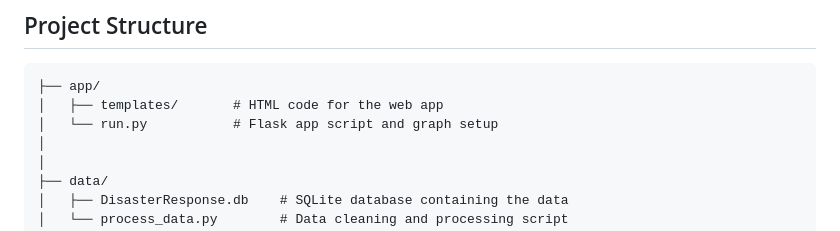
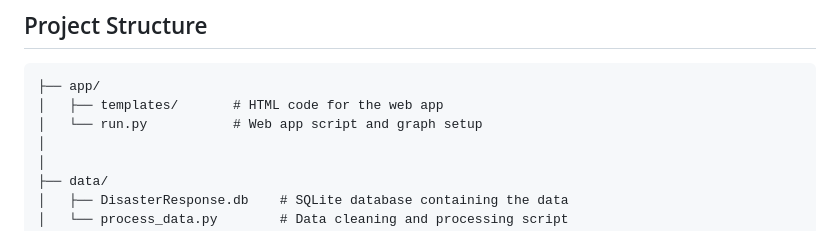
Before and after one commit to MvKorveen/Udacity-disaster-response-project, a Markdown page: README.md, the part around the change. Rendered like a GitHub page.

````diff
--- a/README.md
+++ b/README.md
@@ -25,7 +25,7 @@ The Disaster Response Project uses a machine learning pipeline to categorize mes
 ```
 ├── app/
 │   ├── templates/       # HTML code for the web app
-│   └── run.py           # Flask app script and graph setup
+│   └── run.py           # Web app script and graph setup
 │
 │
 ├── data/
````
